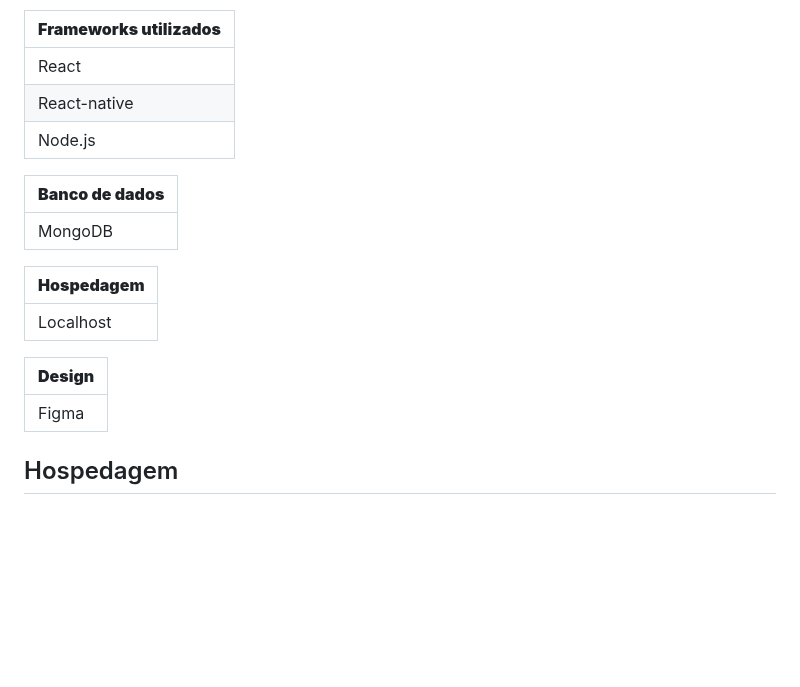
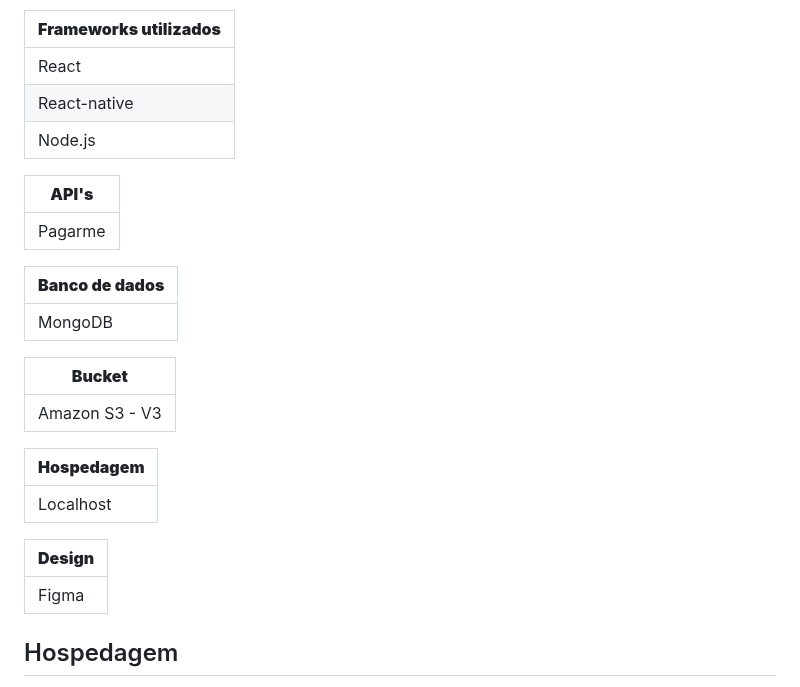
Before and after one commit to ICEI-PUC-Minas-PMV-ADS/pmv-ads-2023-2-e3-proj-mov-t4-pmv-ads-2023-2-e3-proj-movt4-time4-aj, a Markdown page: docs/05-Arquitetura da Solução.md, the part around the change. Rendered like a GitHub page; blank space fills up the shorter version.

```diff
--- a/docs/05-Arquitetura da Solução.md
+++ b/docs/05-Arquitetura da Solução.md
@@ -39,9 +39,17 @@ Entregar um arquivo banco.sql contendo os scripts de criação das tabelas do ba
 |React-native|
 |Node.js|
 
+|**API's**|
+|------------------|
+|Pagarme|
+
 |**Banco de dados**|
 |------------------|
 |MongoDB|
+
+|**Bucket**|
+|------------------|
+|Amazon S3 - V3|
 
 |**Hospedagem**|
 |------------------|
@@ -50,6 +58,7 @@ Entregar um arquivo banco.sql contendo os scripts de criação das tabelas do ba
 |**Design**|
 |------------------|
 |Figma|
+
 
 
 ## Hospedagem
```
